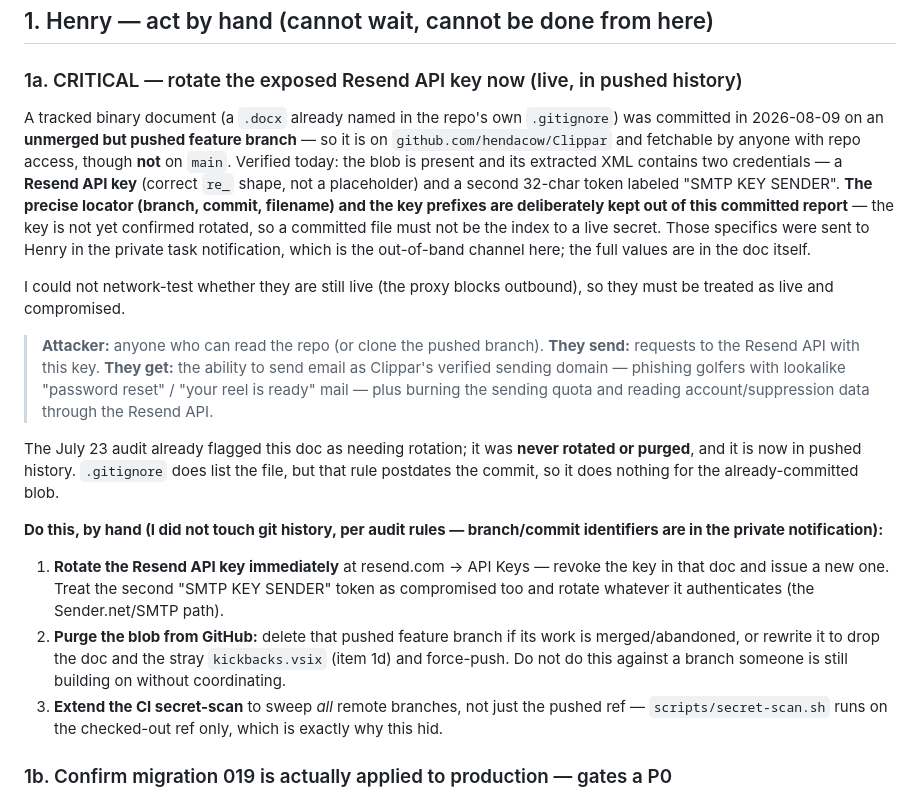
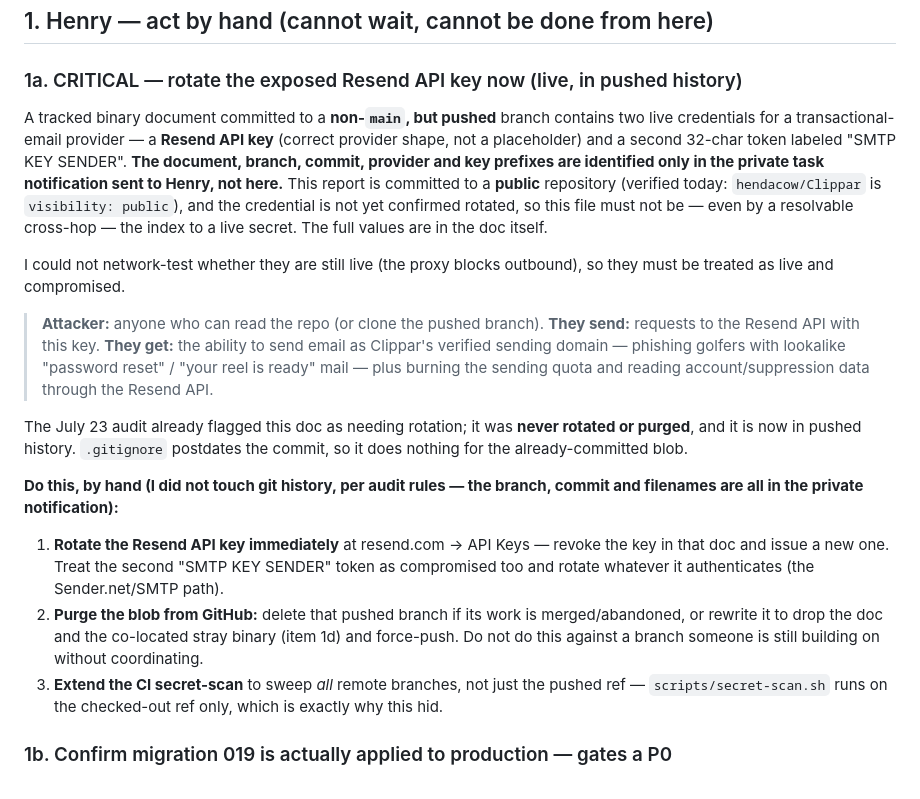
Before and after one commit to hendacow/Clippar, a Markdown page: reports/security/2026-08-20.md, the part around one of its changes. Rendered like a GitHub page.

```diff
--- a/reports/security/2026-08-20.md
+++ b/reports/security/2026-08-20.md
@@ -63,17 +63,15 @@ locking out a legitimate admin. This report is the deliverable.
 ## 1. Henry — act by hand (cannot wait, cannot be done from here)
 
 ### 1a. CRITICAL — rotate the exposed Resend API key now (live, in pushed history)
-A tracked binary document (a `.docx` already named in the repo's own
-`.gitignore`) was committed in 2026-08-09 on an **unmerged but pushed feature
-branch** — so it is on `github.com/hendacow/Clippar` and fetchable by anyone
-with repo access, though **not** on `main`. Verified today: the blob is present
-and its extracted XML contains two credentials — a **Resend API key** (correct
-`re_` shape, not a placeholder) and a second 32-char token labeled "SMTP KEY
-SENDER". **The precise locator (branch, commit, filename) and the key prefixes
-are deliberately kept out of this committed report** — the key is not yet
-confirmed rotated, so a committed file must not be the index to a live secret.
-Those specifics were sent to Henry in the private task notification, which is
-the out-of-band channel here; the full values are in the doc itself.
+A tracked binary document committed to a **non-`main`, but pushed** branch
+contains two live credentials for a transactional-email provider — a **Resend
+API key** (correct provider shape, not a placeholder) and a second 32-char token
+labeled "SMTP KEY SENDER". **The document, branch, commit, provider and key
+prefixes are identified only in the private task notification sent to Henry, not
+here.** This report is committed to a **public** repository (verified today:
+`hendacow/Clippar` is `visibility: public`), and the credential is not yet
+confirmed rotated, so this file must not be — even by a resolvable cross-hop —
+the index to a live secret. The full values are in the doc itself.
 
 I could not network-test whether they are still live (the proxy blocks
 outbound), so they must be treated as live and compromised.
@@ -86,20 +84,19 @@ outbound), so they must be treated as live and compromised.
 > through the Resend API.
 
 The July 23 audit already flagged this doc as needing rotation; it was **never
-rotated or purged**, and it is now in pushed history. `.gitignore` does list the
-file, but that rule postdates the commit, so it does nothing for the
-already-committed blob.
+rotated or purged**, and it is now in pushed history. `.gitignore` postdates the
+commit, so it does nothing for the already-committed blob.
 
-**Do this, by hand (I did not touch git history, per audit rules — branch/commit
-identifiers are in the private notification):**
+**Do this, by hand (I did not touch git history, per audit rules — the branch,
+commit and filenames are all in the private notification):**
 1. **Rotate the Resend API key immediately** at resend.com → API Keys — revoke
    the key in that doc and issue a new one. Treat the second "SMTP KEY SENDER"
    token as compromised too and rotate whatever it authenticates (the
    Sender.net/SMTP path).
-2. **Purge the blob from GitHub:** delete that pushed feature branch if its work
-   is merged/abandoned, or rewrite it to drop the doc and the stray
-   `kickbacks.vsix` (item 1d) and force-push. Do not do this against a branch
-   someone is still building on without coordinating.
+2. **Purge the blob from GitHub:** delete that pushed branch if its work is
+   merged/abandoned, or rewrite it to drop the doc and the co-located stray
+   binary (item 1d) and force-push. Do not do this against a branch someone is
+   still building on without coordinating.
 3. **Extend the CI secret-scan** to sweep *all* remote branches, not just the
    pushed ref — `scripts/secret-scan.sh` runs on the checked-out ref only, which
    is exactly why this hid.
```
Also changed, not shown: other parts of reports/security/2026-08-20.md (+36 -44 lines).
